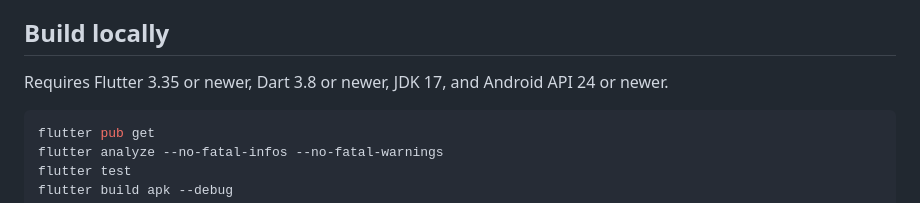
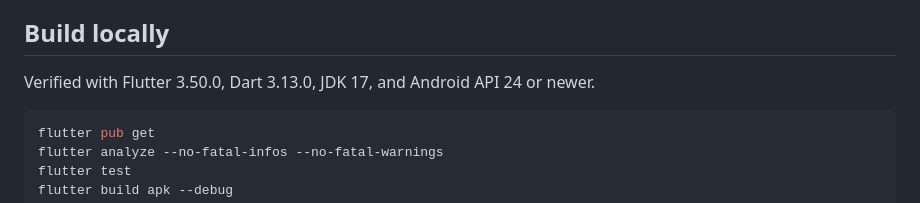
Before and after one commit to abolboy/zeus_vpn_app, a Markdown page: README.md, the part around the change. Rendered like a GitHub page.

Commit message:
docs: record verified Flutter and Dart toolchain

````diff
--- a/README.md
+++ b/README.md
@@ -32,7 +32,7 @@ ZEUS VPN is a Flutter Android VPN client built on `flutter_v2ray_client` and Xra
 
 ## Build locally
 
-Requires Flutter 3.35 or newer, Dart 3.8 or newer, JDK 17, and Android API 24 or newer.
+Verified with Flutter 3.50.0, Dart 3.13.0, JDK 17, and Android API 24 or newer.
 
 ```sh
 flutter pub get
````
